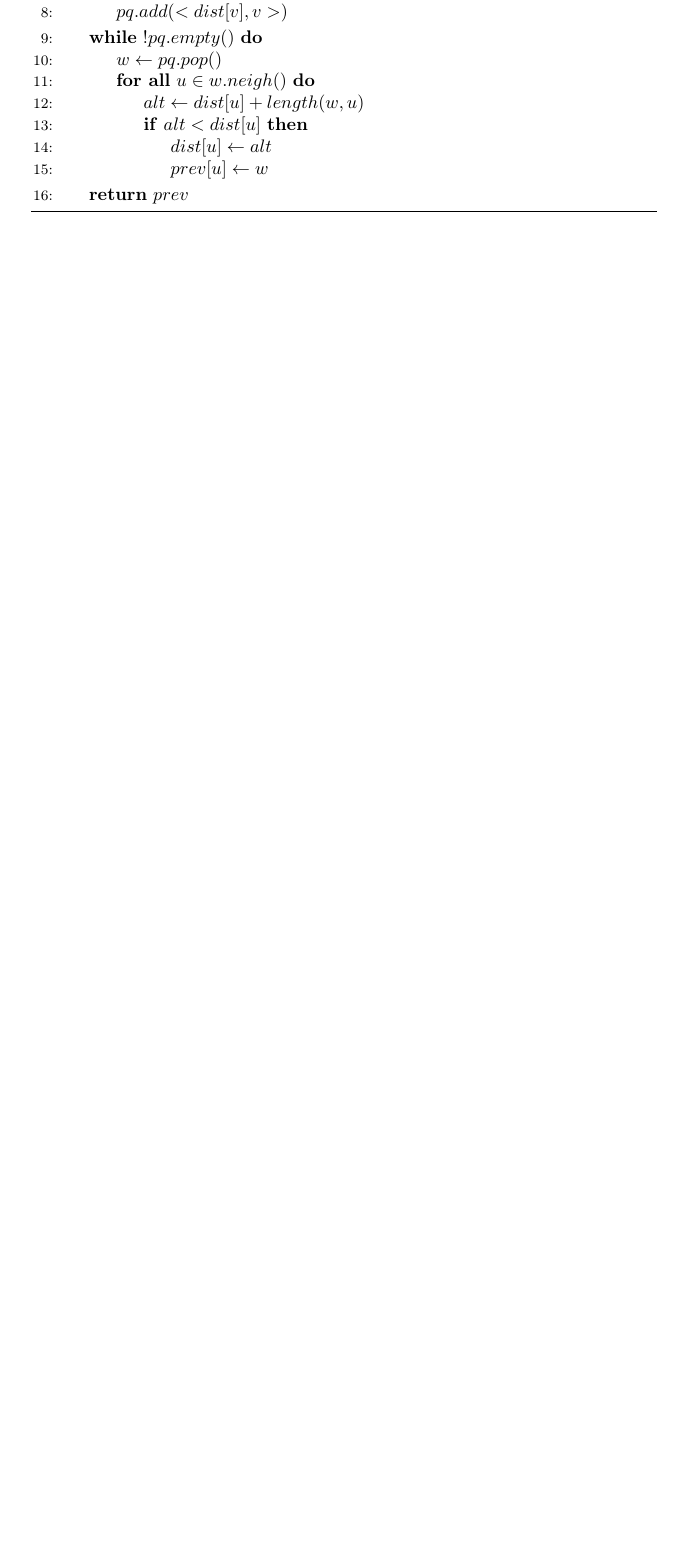
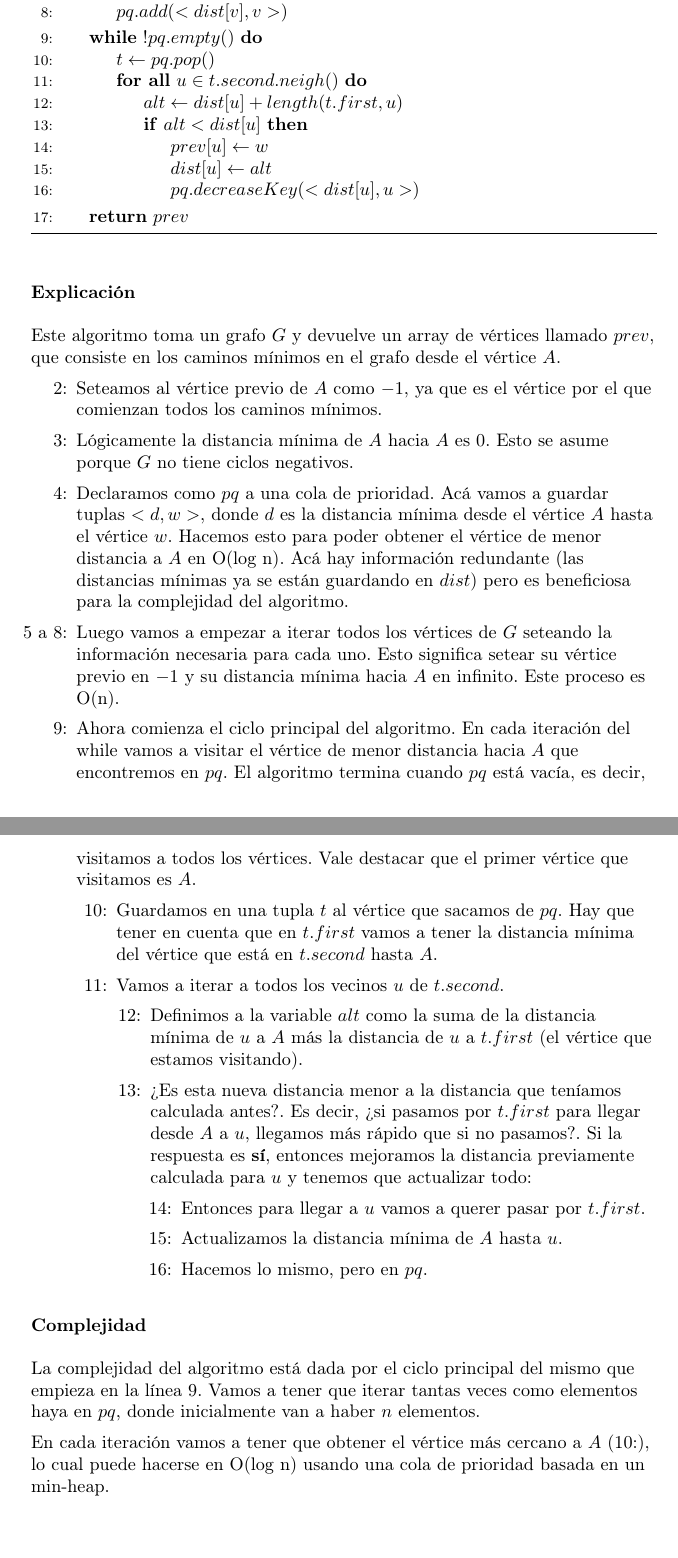
Before and after one commit to amildie/Algo3, a LaTeX document (main.tex, which reads temas/caminMin.tex): part of page 19 of 28 before the commit and two parts of pages 19 and 20 of 29 after it, the two joined at a grey line, cut so that both start at the same text, the shorter picture padded with empty space. The pictures show the PDF file main.pdf that the author committed with the source.

Commit message:
dijkstra analysis

```diff
--- a/temas/caminMin.tex
+++ b/temas/caminMin.tex
@@ -27,21 +27,22 @@ Dado $G = (V, E)$ y grafo, $l: E \rightarrow {\rm I\!R}$ una funci\'on que asign
 \begin{algorithm}
 \begin{algorithmic}[1]
 \Function{Dijkstra}{$G = (V, X)$}
-  \State $pq \gets \emptyset$
-  \State $dist[0] \gets 0$
-  \State $pq.add(<dist[0], 0>)$
-  \ForAll{$v \in V, v \neq 0$}
+  \State $prev[A] \gets -1$
+  \State $dist[A] \gets 0$
+  \State $pq.add(<dist[A], A>)$
+  \ForAll{$v \in V, v \neq A$}
+    \State $prev[v] \gets -1$
     \State $dist[v] \gets \infty$
-    \State $prev[v] \gets -1$
     \State $pq.add(<dist[v], v>)$
   \EndFor
   \While{$!pq.empty()$}
-    \State $w \gets pq.pop()$
-    \ForAll{$u \in w.neigh()$}
-      \State $alt \gets dist[u] + length(w, u)$
+    \State $t \gets pq.pop()$
+    \ForAll{$u \in t.second.neigh()$}
+      \State $alt \gets dist[u] + length(t.first, u)$
       \If{$alt < dist[u]$}
+        \State $prev[u] \gets w$
         \State $dist[u] \gets alt$
-        \State $prev[u] \gets w$
+        \State $pq.decreaseKey(<dist[u], u>)$
       \EndIf
     \EndFor
   \EndWhile
@@ -50,6 +51,38 @@ Dado $G = (V, E)$ y grafo, $l: E \rightarrow {\rm I\!R}$ una funci\'on que asign
 \end{algorithmic}
 \end{algorithm}
 
+\subsubsection*{Explicaci\'on}
+
+Este algoritmo toma un grafo $G$ y devuelve un array de v\'ertices llamado $prev$, que consiste en los caminos m\'inimos en el grafo desde el v\'ertice $A$.
+
+\begin{enumerate}
+\item [2:] Seteamos al v\'ertice previo de $A$ como $-1$, ya que es el v\'ertice por el que comienzan todos los caminos m\'inimos.
+\item [3:] L\'ogicamente la distancia m\'inima de $A$ hacia $A$ es 0. Esto se asume porque $G$ no tiene ciclos negativos.
+\item [4:] Declaramos como $pq$ a una cola de prioridad. Ac\'a vamos a guardar tuplas $<d, w>$, donde $d$ es la distancia m\'inima desde el v\'ertice $A$ hasta el v\'ertice $w$. Hacemos esto para poder obtener el v\'ertice de menor distancia a $A$ en O(log n). Ac\'a hay informaci\'on redundante (las distancias m\'inimas ya se est\'an guardando en $dist$) pero es beneficiosa para la complejidad del algoritmo.
+\item [5 a 8:] Luego vamos a empezar a iterar todos los v\'ertices de $G$ seteando la informaci\'on necesaria para cada uno. Esto significa setear su v\'ertice previo en $-1$ y su distancia m\'inima hacia $A$ en infinito. Este proceso es O(n).
+\item [9:] Ahora comienza el ciclo principal del algoritmo. En cada iteraci\'on del while vamos a visitar el v\'ertice de menor distancia hacia $A$ que encontremos en $pq$. El algoritmo termina cuando $pq$ est\'a vac\'ia, es decir, visitamos a todos los v\'ertices. Vale destacar que el primer v\'ertice que visitamos es $A$.
+    \begin{enumerate}
+    \item [10:] Guardamos en una tupla $t$ al v\'ertice que sacamos de $pq$. Hay que tener en cuenta que en $t.first$ vamos a tener la distancia m\'inima del v\'ertice que est\'a en $t.second$ hasta $A$.
+    \item [11:] Vamos a iterar a todos los vecinos $u$ de $t.second$.
+        \begin{enumerate}
+        \item [12:] Definimos a la variable $alt$ como la suma de la distancia m\'inima de $u$ a $A$ m\'as la distancia de $u$ a $t.first$ (el v\'ertice que estamos visitando).
+        \item [13:] \¿Es esta nueva distancia menor a la distancia que ten\'iamos calculada antes?. Es decir, \¿si pasamos por $t.first$ para llegar desde $A$ a $u$, llegamos m\'as r\'apido que si no pasamos?. Si la respuesta es \textbf{s\'i}, entonces mejoramos la distancia previamente calculada para $u$ y tenemos que actualizar todo:
+            \begin{enumerate}
+            \item [14:] Entonces para llegar a $u$ vamos a querer pasar por $t.first$.
+            \item [15:] Actualizamos la distancia m\'inima de $A$ hasta $u$.
+            \item [16:] Hacemos lo mismo, pero en $pq$.
+            \end{enumerate}
+        \end{enumerate}
+    \end{enumerate}
+\end{enumerate}
+
+\subsubsection*{Complejidad}
+
+La complejidad del algoritmo est\'a dada por el ciclo principal del mismo que empieza en la l\'inea 9. Vamos a tener que iterar tantas veces como elementos haya en $pq$, donde inicialmente van a haber $n$ elementos.
+
+En cada iteraci\'on vamos a tener que obtener el v\'ertice m\'as cercano a $A$ (10:), lo cual puede hacerse en O(log n) usando una cola de prioridad basada en un min-heap.
+
+
 \newpage
 \subsection{Algoritmo de Ford}
 \newpage
```
Also changed, not shown: main.pdf.
